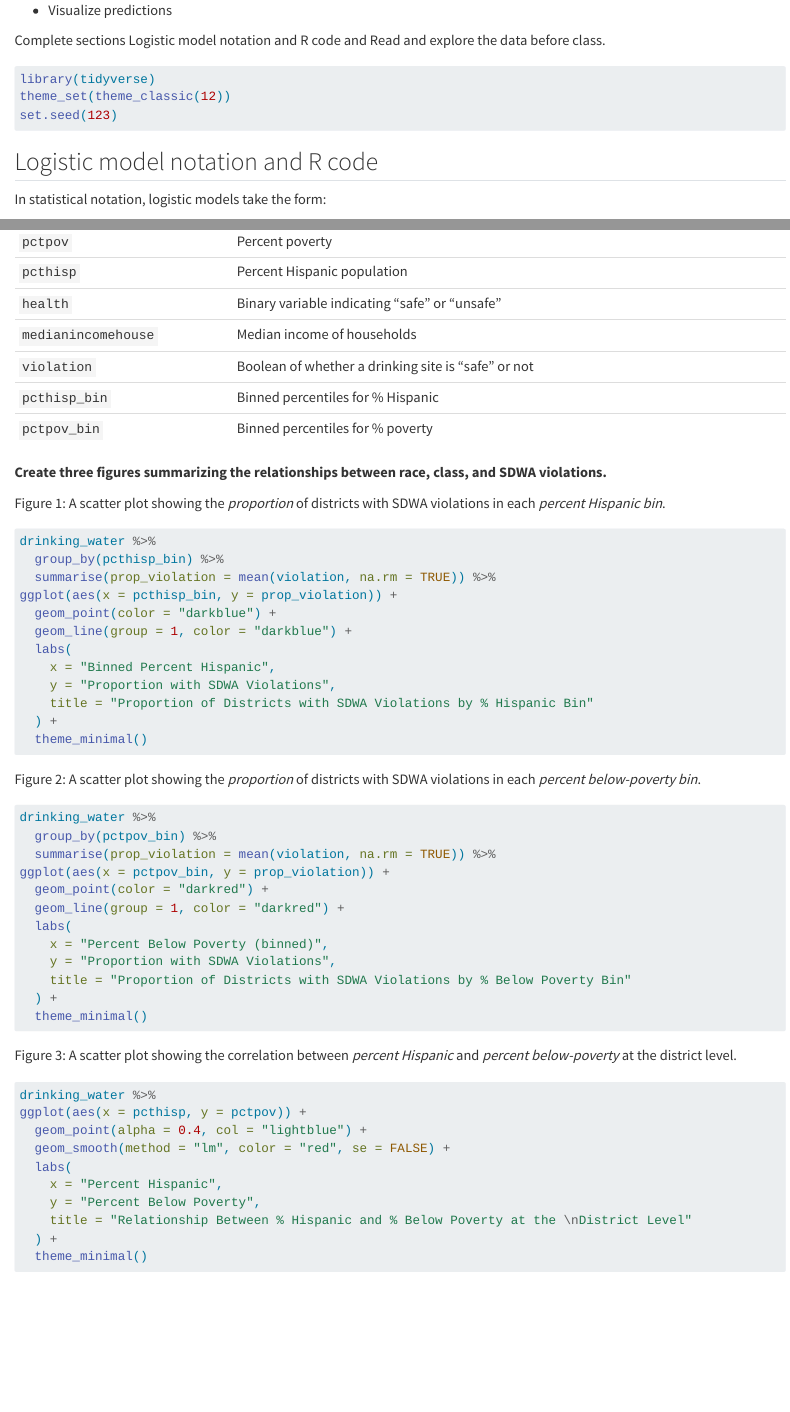
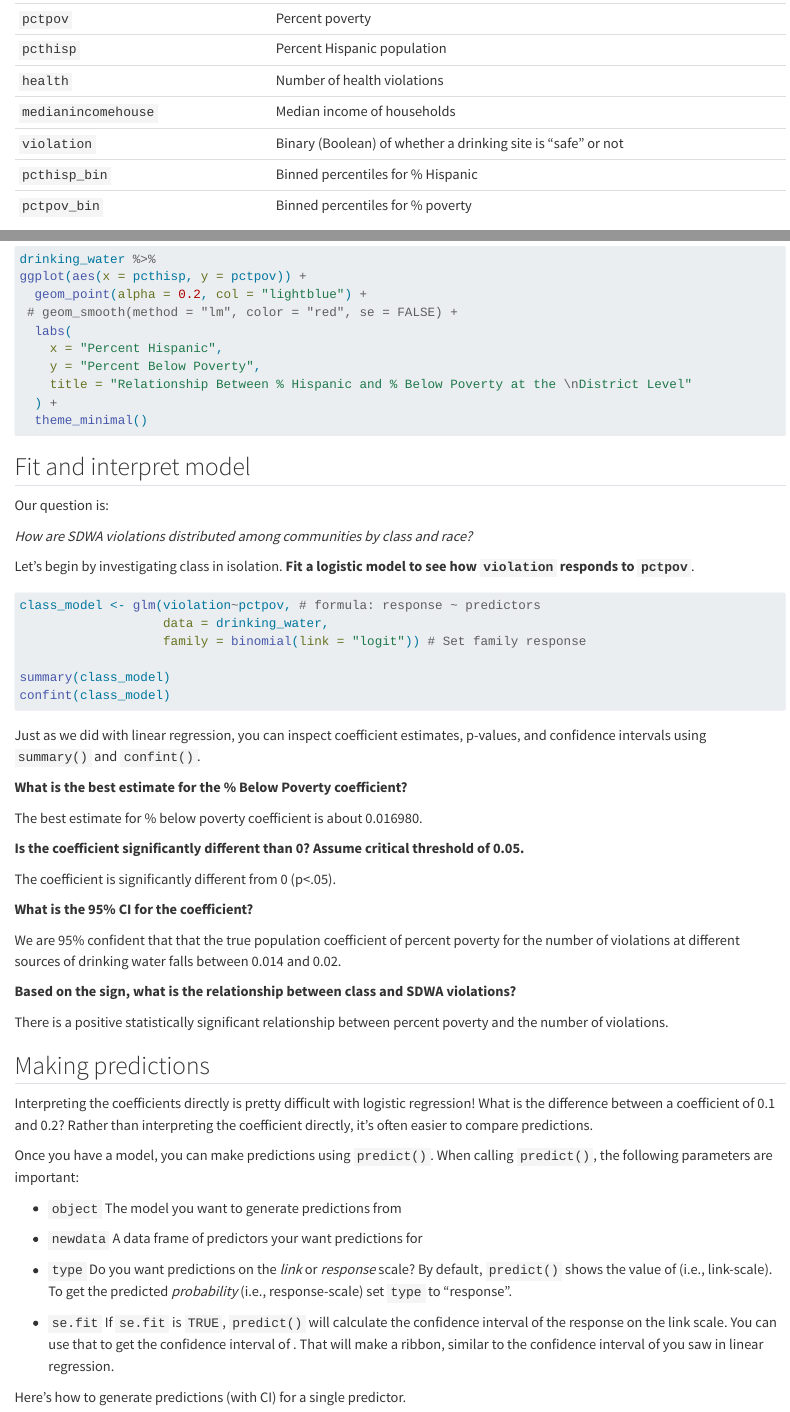
Before and after one commit to vedikaS-byte/eds222-labs, a Quarto document (week 7/lab7.qmd): the page in a window 1100 px wide, from 220 px down before the commit and from 1230 px down after it, and a second part further down, joined at a grey line. Rendered offline with R 4.5, knitr and Pandoc in place of Quarto, with nearby package versions; the code chunks are not run, so their results and figures are left out.

Commit message:
Created model for logit

````diff
--- a/week 7/lab7.qmd
+++ b/week 7/lab7.qmd
@@ -59,7 +54,0 @@ str(drinking_water)
-| `pctpov`            | Percent poverty                                     |
-| `pcthisp`           | Percent Hispanic population                         |
-| `health`            | Binary variable indicating "safe" or "unsafe"       |
-| `medianincomehouse` | Median income of households                         |
-| `violation`         | Boolean of whether a drinking site is "safe" or not |
-| `pcthisp_bin`       | Binned percentiles for % Hispanic                   |
-| `pctpov_bin`        | Binned percentiles for % poverty                    |
@@ -66,3 +59,10 @@ str(drinking_water)
+| `pctpov` | Percent poverty |
+| `pcthisp` | Percent Hispanic population |
+| `health` | Number of health violations |
+| `medianincomehouse` | Median income of households |
+| `violation` | Binary (Boolean) of whether a drinking site is "safe" or not |
+| `pcthisp_bin` | Binned percentiles for % Hispanic |
+| `pctpov_bin` | Binned percentiles for % poverty |
 
 **Create three figures summarizing the relationships between race, class, and SDWA violations.**
 
@@ -107,8 +107,8 @@ Figure 3: A scatter plot showing the correlation between *percent Hispanic* and
 ```{r}
 drinking_water %>%
 ggplot(aes(x = pcthisp, y = pctpov)) +
-  geom_point(alpha = 0.4, col = "lightblue") +
-  geom_smooth(method = "lm", color = "red", se = FALSE) +
+  geom_point(alpha = 0.2, col = "lightblue") +
+ # geom_smooth(method = "lm", color = "red", se = FALSE) +
   labs(
     x = "Percent Hispanic",
     y = "Percent Below Poverty",
@@ -116,3 +116,54 @@ ggplot(aes(x = pcthisp, y = pctpov)) +
   ) +
   theme_minimal()
 ```
+
+## Fit and interpret model
+
+Our question is:
+
+*How are SDWA violations distributed among communities by class and race?*
+
+Let’s begin by investigating class in isolation. **Fit a logistic model to see how `violation` responds to `pctpov`**.
+
+```{r}
+class_model <- glm(violation~pctpov, # formula: response ~ predictors
+                   data = drinking_water,
+                   family = binomial(link = "logit")) # Set family response
+
+summary(class_model)
+confint(class_model)
+```
+
+Just as we did with linear regression, you can inspect coefficient estimates, p-values, and confidence intervals using `summary()` and `confint()`.
+
+**What is the best estimate for the % Below Poverty coefficient?**
+
+The best estimate for % below poverty coefficient is about 0.016980.
+
+**Is the coefficient significantly different than 0? Assume critical threshold of 0.05.**
+
+The coefficient is significantly different from 0 (p\<.05).
+
+**What is the 95% CI for the coefficient?**
+
+We are 95% confident that that the true population coefficient of percent poverty for the number of violations at different sources of drinking water falls between 0.014 and 0.02.
+
+**Based on the sign, what is the relationship between class and SDWA violations?**
+
+There is a positive statistically significant relationship between percent poverty and the number of violations.
+
+## Making predictions
+
+Interpreting the coefficients directly is pretty difficult with logistic regression! What is the difference between a coefficient of 0.1 and 0.2? Rather than interpreting the coefficient directly, it’s often easier to compare predictions.
+
+Once you have a model, you can make predictions using `predict()`. When calling `predict()`, the following parameters are important:
+
+-   `object` The model you want to generate predictions from
+
+-   `newdata` A data frame of predictors your want predictions for
+
+-   `type` Do you want predictions on the *link* or *response* scale? By default, `predict()` shows the value of (i.e., link-scale). To get the predicted *probability* (i.e., response-scale) set `type` to “response”.
+
+-   `se.fit` If `se.fit` is `TRUE`, `predict()` will calculate the confidence interval of the response on the link scale. You can use that to get the confidence interval of . That will make a ribbon, similar to the confidence interval of you saw in linear regression.
+
+Here’s how to generate predictions (with CI) for a single predictor.
````
Also changed, not shown: week 7/lab7.qmd (10 more changed lines).
